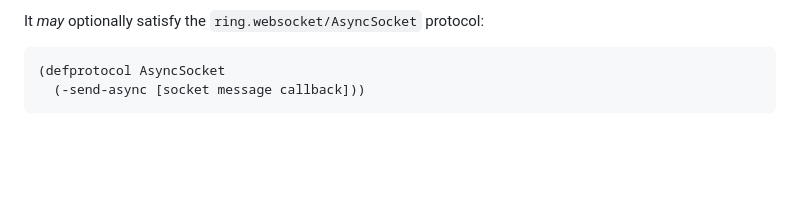
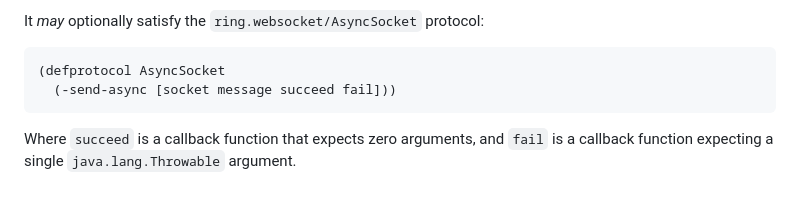
Before and after one commit to ring-clojure/ring, a Markdown page: SPEC-alpha.md, the part around the change. Rendered like a GitHub page; blank space fills up the shorter version.

Commit message:
Fix AsyncSocket info in alpha SPEC

````diff
--- a/SPEC-alpha.md
+++ b/SPEC-alpha.md
@@ -287,5 +287,9 @@ It *may* optionally satisfy the `ring.websocket/AsyncSocket` protocol:
 
 ```clojure
 (defprotocol AsyncSocket
-  (-send-async [socket message callback]))
+  (-send-async [socket message succeed fail]))
 ```
+
+Where `succeed` is a callback function that expects zero arguments, and
+`fail` is a callback function expecting a single `java.lang.Throwable`
+argument.
````
